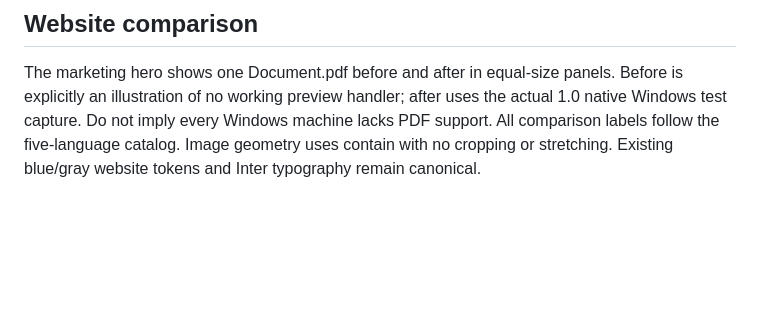
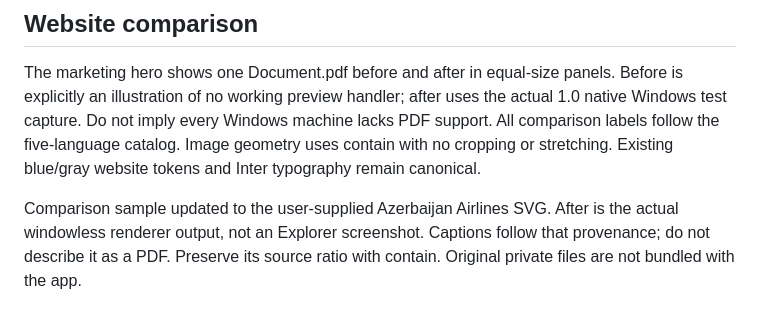
Before and after one commit to bakhtiyarjahangirzade/Whatsinthebox, a Markdown page: DESIGN.md, the part around the change. GitHub-like rendering; blank space fills up the shorter version.

```diff
--- a/DESIGN.md
+++ b/DESIGN.md
@@ -25,3 +25,5 @@ Installer maintenance flow: a first install uses the normal wizard. Existing ins
 
 ## Website comparison
 The marketing hero shows one Document.pdf before and after in equal-size panels. Before is explicitly an illustration of no working preview handler; after uses the actual 1.0 native Windows test capture. Do not imply every Windows machine lacks PDF support. All comparison labels follow the five-language catalog. Image geometry uses contain with no cropping or stretching. Existing blue/gray website tokens and Inter typography remain canonical.
+
+Comparison sample updated to the user-supplied Azerbaijan Airlines SVG. After is the actual windowless renderer output, not an Explorer screenshot. Captions follow that provenance; do not describe it as a PDF. Preserve its source ratio with contain. Original private files are not bundled with the app.
```
Also changed, not shown: README.md (+4 -4 lines), docs/screenshots/logo-preview.png (added), website/assets/logo-preview.png (added), 4 other files.
